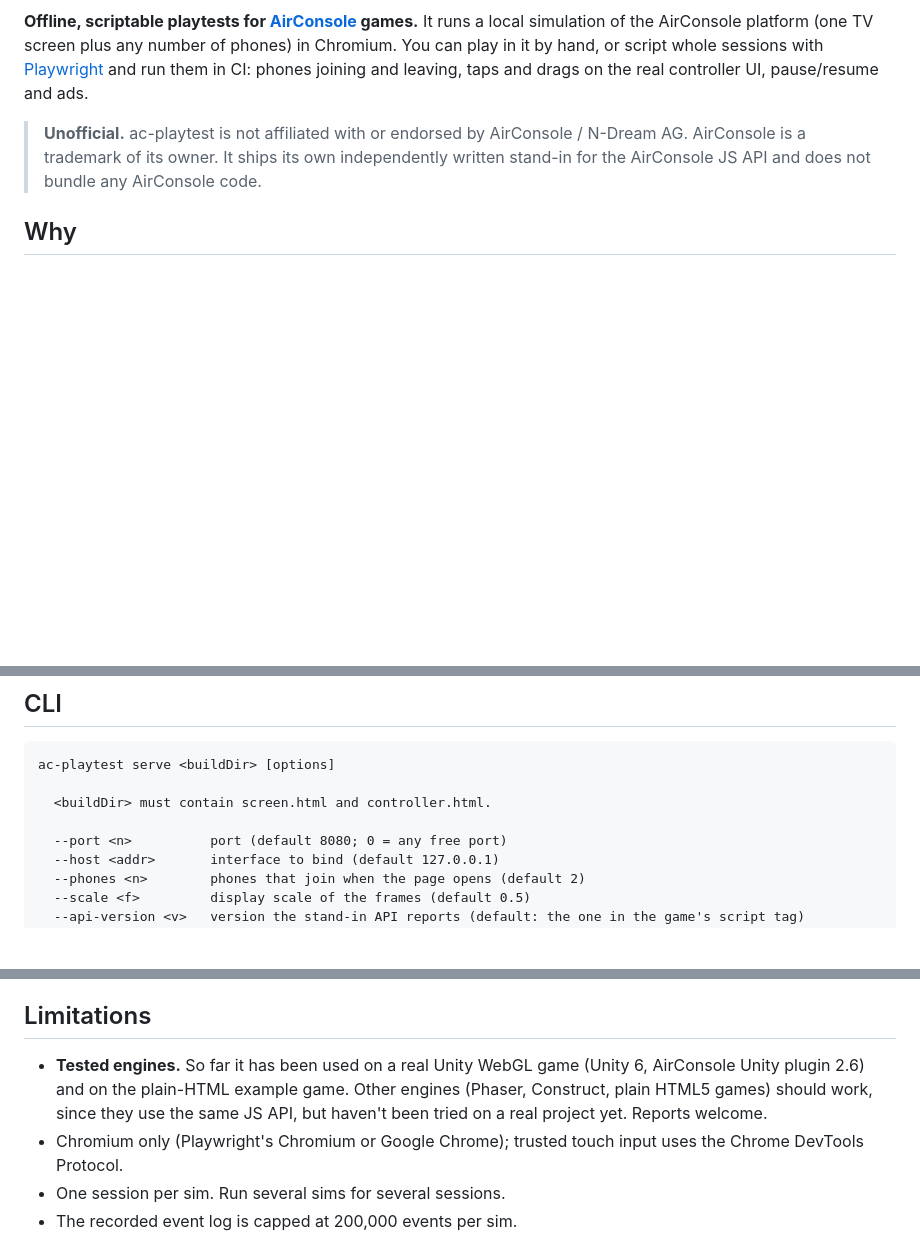
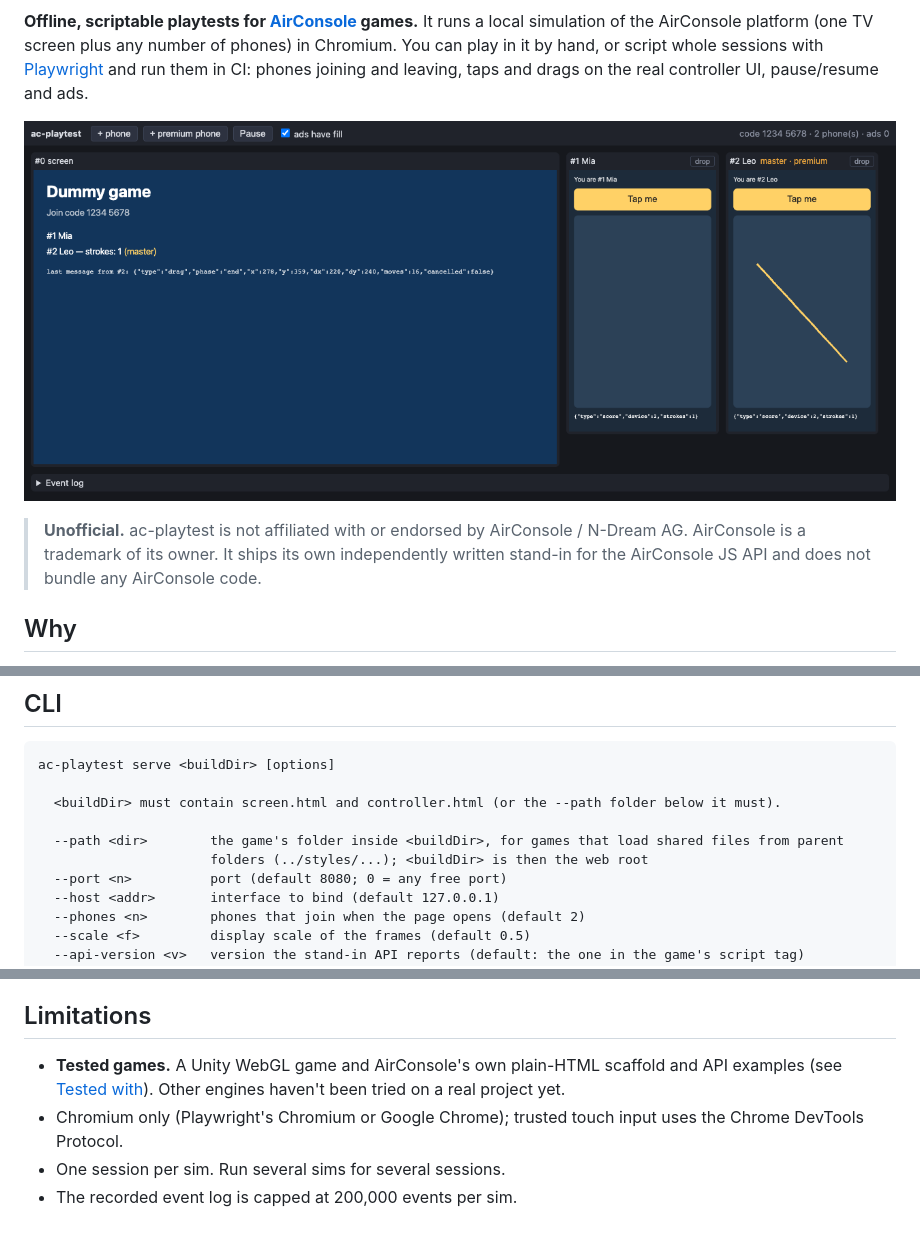
Before and after one commit to stixez/ac-playtest, a Markdown page: README.md, 3 parts joined by grey strips. GitHub-like rendering; pictures changed too: docs/hero.png (added); blank space fills up the shorter version.

````diff
--- a/README.md
+++ b/README.md
@@ -4,6 +8,8 @@
 simulation of the AirConsole platform (one TV screen plus any number of phones) in Chromium. You can play
 in it by hand, or script whole sessions with [Playwright](https://playwright.dev) and run them in CI: phones
 joining and leaving, taps and drags on the real controller UI, pause/resume and ads.
+
+![The sim page: the TV screen of a small example game and two phones, one of them after a drag on its touch pad](docs/hero.png)
 
 > **Unofficial.** ac-playtest is not affiliated with or endorsed by AirConsole / N-Dream AG. AirConsole is a
 > trademark of its owner. It ships its own independently written stand-in for the AirConsole JS API and does not bundle
@@ -73,8 +79,10 @@ try {
 ```
 ac-playtest serve <buildDir> [options]
 
-  <buildDir> must contain screen.html and controller.html.
+  <buildDir> must contain screen.html and controller.html (or the --path folder below it must).
 
+  --path <dir>        the game's folder inside <buildDir>, for games that load shared files from parent
+                      folders (../styles/...); <buildDir> is then the web root
   --port <n>          port (default 8080; 0 = any free port)
   --host <addr>       interface to bind (default 127.0.0.1)
   --phones <n>        phones that join when the page opens (default 2)
@@ -290,9 +320,8 @@ library (`npm run test:official`).
 
 ## Limitations
 
-- **Tested engines.** So far it has been used on a real Unity WebGL game (Unity 6, AirConsole Unity plugin 2.6)
-  and on the plain-HTML example game. Other engines (Phaser, Construct, plain HTML5 games) should work, since
-  they use the same JS API, but haven't been tried on a real project yet. Reports welcome.
+- **Tested games.** A Unity WebGL game and AirConsole's own plain-HTML scaffold and API examples (see
+  [Tested with](#tested-with)). Other engines haven't been tried on a real project yet.
 - Chromium only (Playwright's Chromium or Google Chrome); trusted touch input uses the Chrome DevTools
   Protocol.
 - One session per sim. Run several sims for several sessions.
````
Also changed, not shown: other parts of README.md (+27 -1 lines), .github/pull_request_template.md (added, +13 -0 lines), CHANGELOG.md (+17 -12 lines), 13 other files.
